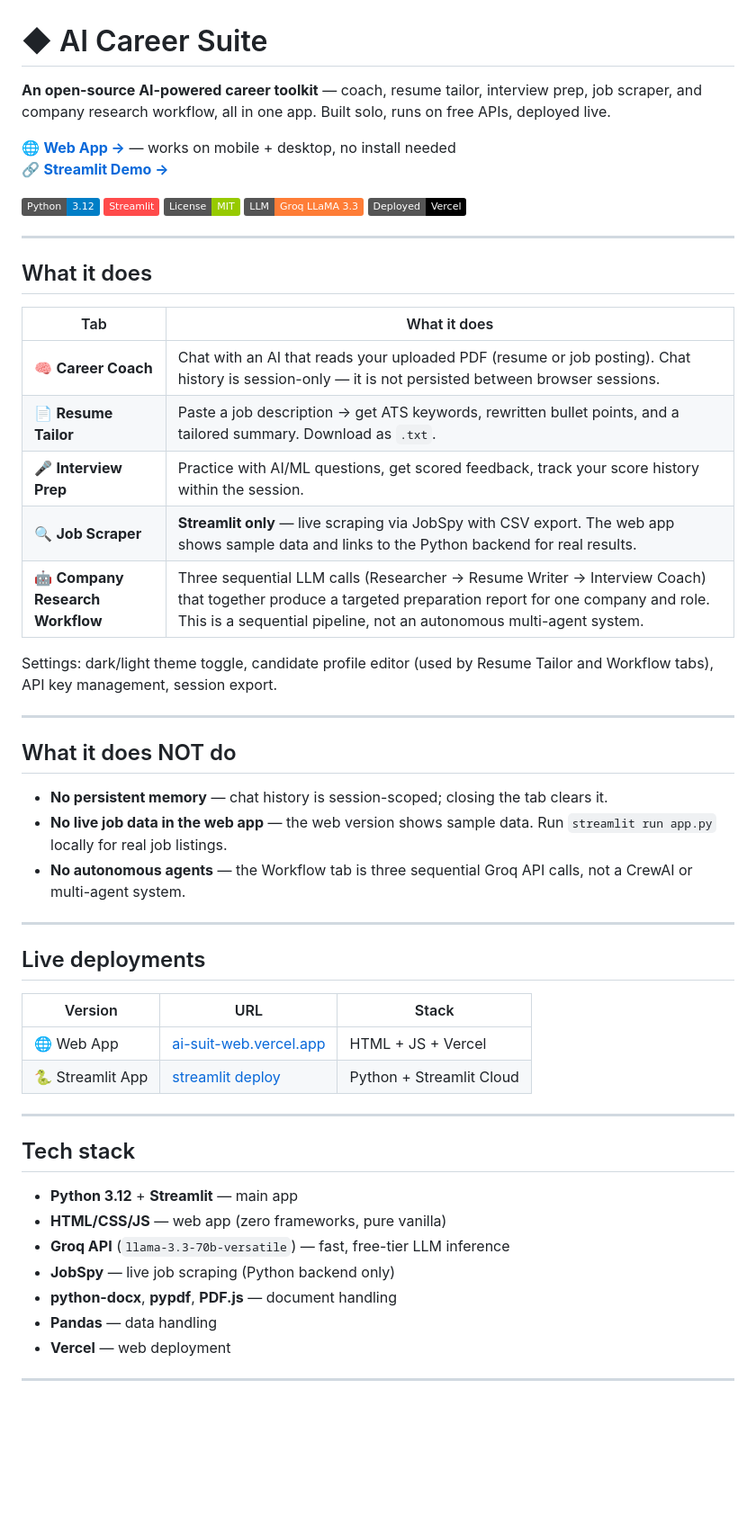
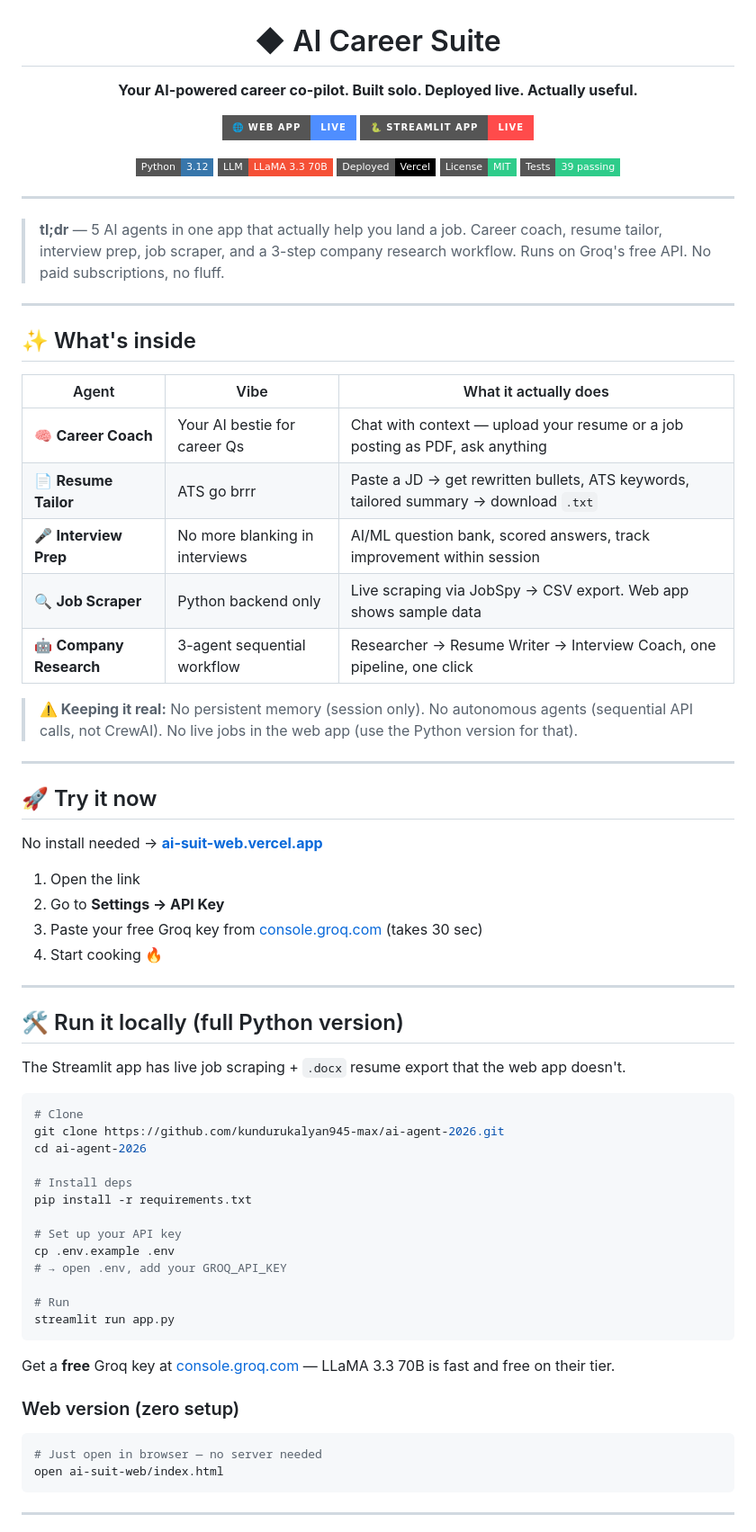
Before and after one commit to kundurukalyan945-max/ai-agent-2026, a Markdown page: README.md, the part around one of its changes. Shown at 90% size. Drawn GitHub-style; badges without logos; blank space fills up the shorter version.

````diff
--- a/README.md
+++ b/README.md
@@ -1,58 +3,77 @@
 # ◆ AI Career Suite
 
-**An open-source AI-powered career toolkit** — coach, resume tailor, interview prep, job scraper, and company research workflow, all in one app. Built solo, runs on free APIs, deployed live.
+**Your AI-powered career co-pilot. Built solo. Deployed live. Actually useful.**
 
-🌐 **[Web App →](https://ai-suit-web.vercel.app)** — works on mobile + desktop, no install needed
-🔗 **[Streamlit Demo →](https://ai-agent-2026-cttqmjzrumpwju6psuzkqv.streamlit.app)**
+[![Live Demo](https://img.shields.io/badge/🌐%20Web%20App-Live-4F8EFF?style=for-the-badge)](https://ai-suit-web.vercel.app)
+[![Streamlit](https://img.shields.io/badge/🐍%20Streamlit%20App-Live-FF4B4B?style=for-the-badge)](https://ai-agent-2026-cttqmjzrumpwju6psuzkqv.streamlit.app)
 
-![Python](https://img.shields.io/badge/Python-3.12-blue)
-![Streamlit](https://img.shields.io/badge/Streamlit-FF4B4B?logo=streamlit&logoColor=white)
-![License](https://img.shields.io/badge/License-MIT-green)
-![Groq](https://img.shields.io/badge/LLM-Groq%20LLaMA%203.3-orange)
-![Vercel](https://img.shields.io/badge/Deployed-Vercel-black?logo=vercel)
+![Python](https://img.shields.io/badge/Python-3.12-3776AB?style=flat-square&logo=python&logoColor=white)
+![Groq](https://img.shields.io/badge/LLM-LLaMA%203.3%2070B-F55036?style=flat-square)
+![Vercel](https://img.shields.io/badge/Deployed-Vercel-000000?style=flat-square&logo=vercel)
+![License](https://img.shields.io/badge/License-MIT-2ECC8A?style=flat-square)
+![Tests](https://img.shields.io/badge/Tests-39%20passing-2ECC8A?style=flat-square)
+
+</div>
 
 ---
 
-## What it does
-
-| Tab | What it does |
-|---|---|
-| 🧠 **Career Coach** | Chat with an AI that reads your uploaded PDF (resume or job posting). Chat history is session-only — it is not persisted between browser sessions. |
-| 📄 **Resume Tailor** | Paste a job description → get ATS keywords, rewritten bullet points, and a tailored summary. Download as `.txt`. |
-| 🎤 **Interview Prep** | Practice with AI/ML questions, get scored feedback, track your score history within the session. |
-| 🔍 **Job Scraper** | **Streamlit only** — live scraping via JobSpy with CSV export. The web app shows sample data and links to the Python backend for real results. |
-| 🤖 **Company Research Workflow** | Three sequential LLM calls (Researcher → Resume Writer → Interview Coach) that together produce a targeted preparation report for one company and role. This is a sequential pipeline, not an autonomous multi-agent system. |
-
-Settings: dark/light theme toggle, candidate profile editor (used by Resume Tailor and Workflow tabs), API key management, session export.
+> **tl;dr** — 5 AI agents in one app that actually help you land a job. Career coach, resume tailor, interview prep, job scraper, and a 3-step company research workflow. Runs on Groq's free API. No paid subscriptions, no fluff.
 
 ---
 
-## What it does NOT do
+## ✨ What's inside
 
-- **No persistent memory** — chat history is session-scoped; closing the tab clears it.
-- **No live job data in the web app** — the web version shows sample data. Run `streamlit run app.py` locally for real job listings.
-- **No autonomous agents** — the Workflow tab is three sequential Groq API calls, not a CrewAI or multi-agent system.
+| Agent | Vibe | What it actually does |
+|---|---|---|
+| 🧠 **Career Coach** | Your AI bestie for career Qs | Chat with context — upload your resume or a job posting as PDF, ask anything |
+| 📄 **Resume Tailor** | ATS go brrr | Paste a JD → get rewritten bullets, ATS keywords, tailored summary → download `.txt` |
+| 🎤 **Interview Prep** | No more blanking in interviews | AI/ML question bank, scored answers, track improvement within session |
+| 🔍 **Job Scraper** | Python backend only | Live scraping via JobSpy → CSV export. Web app shows sample data |
+| 🤖 **Company Research** | 3-agent sequential workflow | Researcher → Resume Writer → Interview Coach, one pipeline, one click |
+
+> **⚠️ Keeping it real:** No persistent memory (session only). No autonomous agents (sequential API calls, not CrewAI). No live jobs in the web app (use the Python version for that).
 
 ---
 
-## Live deployments
+## 🚀 Try it now
 
-| Version | URL | Stack |
-|---|---|---|
-| 🌐 Web App | [ai-suit-web.vercel.app](https://ai-suit-web.vercel.app) | HTML + JS + Vercel |
-| 🐍 Streamlit App | [streamlit deploy](https://ai-agent-2026-cttqmjzrumpwju6psuzkqv.streamlit.app) | Python + Streamlit Cloud |
+No install needed → **[ai-suit-web.vercel.app](https://ai-suit-web.vercel.app)**
+
+1. Open the link
+2. Go to **Settings → API Key**
+3. Paste your free Groq key from [console.groq.com](https://console.groq.com) (takes 30 sec)
+4. Start cooking 🔥
 
 ---
 
-## Tech stack
+## 🛠️ Run it locally (full Python version)
 
-- **Python 3.12** + **Streamlit** — main app
-- **HTML/CSS/JS** — web app (zero frameworks, pure vanilla)
-- **Groq API** (`llama-3.3-70b-versatile`) — fast, free-tier LLM inference
-- **JobSpy** — live job scraping (Python backend only)
-- **python-docx**, **pypdf**, **PDF.js** — document handling
-- **Pandas** — data handling
-- **Vercel** — web deployment
+The Streamlit app has live job scraping + `.docx` resume export that the web app doesn't.
+
+```bash
+# Clone
+git clone https://github.com/kundurukalyan945-max/ai-agent-2026.git
+cd ai-agent-2026
+
+# Install deps
+pip install -r requirements.txt
+
+# Set up your API key
+cp .env.example .env
+# → open .env, add your GROQ_API_KEY
+
+# Run
+streamlit run app.py
+```
+
+Get a **free** Groq key at [console.groq.com](https://console.groq.com) — LLaMA 3.3 70B is fast and free on their tier.
+
+### Web version (zero setup)
+
+```bash
+# Just open in browser — no server needed
+open ai-suit-web/index.html
+```
 
 ---
 
````
Also changed, not shown: other parts of README.md (+59 -44 lines).
